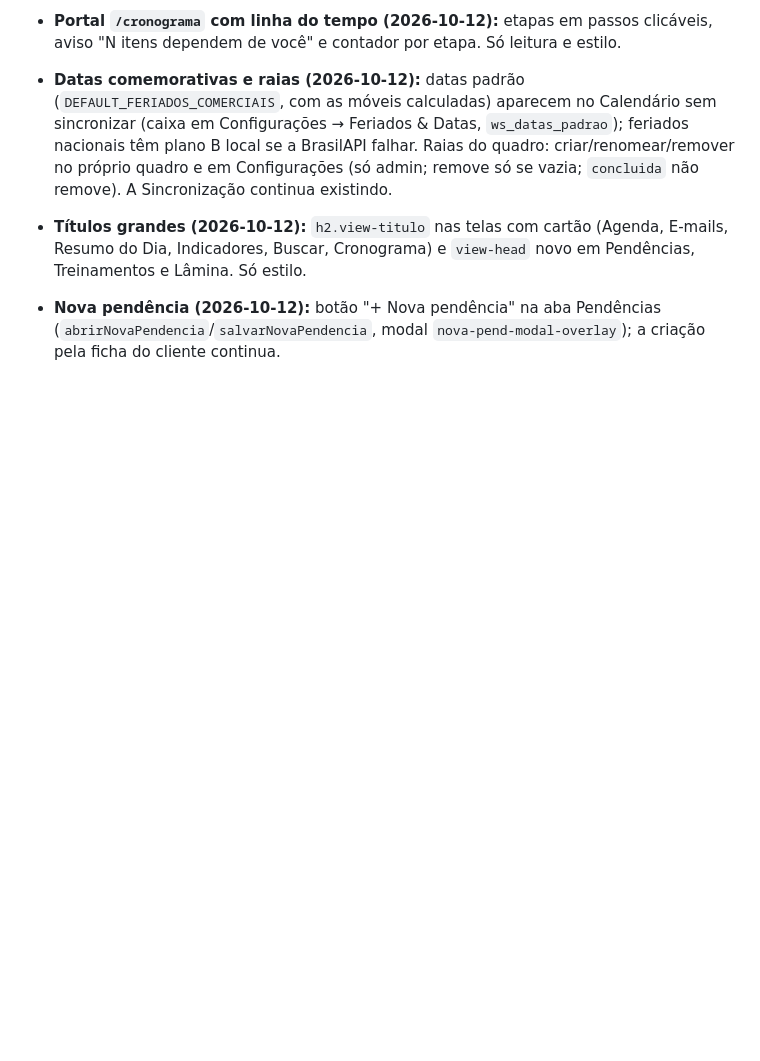
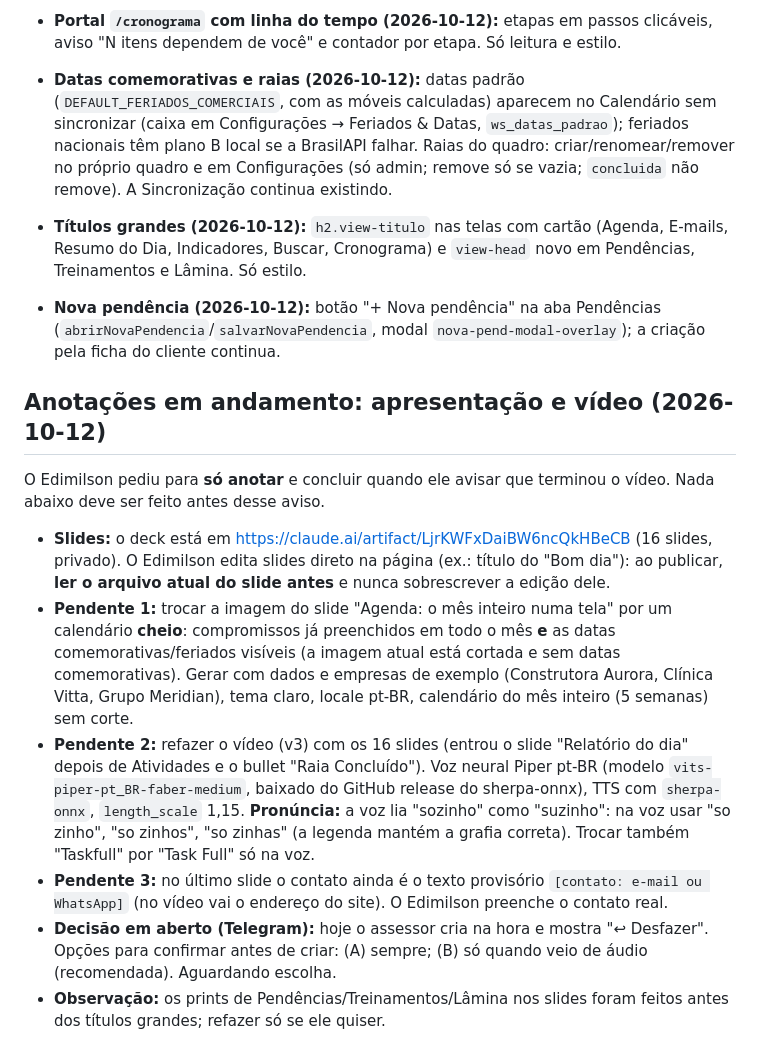
Before and after one commit to ejnascimentogit/Task, a Markdown page: CLAUDE.md, the part around the change. Rendered like a GitHub page; blank space fills up the shorter version.

Commit message:
Anotações da apresentação e do vídeo (pendências a concluir quando o Edimilson avisar)
Co-Authored-By: Claude Sonnet 5.5 <noreply@anthropic.com>
Claude-Session: https://claude.ai/code/session_01E9dTumYopbwFZoGisTbMZv

```diff
--- a/CLAUDE.md
+++ b/CLAUDE.md
@@ -157,3 +157,12 @@ Bloco no Resumo do Dia (só perfil Pessoal), sem IA e sem chave. Tempo pelo Open
 - **Títulos grandes (2026-10-12):** `h2.view-titulo` nas telas com cartão (Agenda, E-mails, Resumo do Dia, Indicadores, Buscar, Cronograma) e `view-head` novo em Pendências, Treinamentos e Lâmina. Só estilo.
 
 - **Nova pendência (2026-10-12):** botão "+ Nova pendência" na aba Pendências (`abrirNovaPendencia`/`salvarNovaPendencia`, modal `nova-pend-modal-overlay`); a criação pela ficha do cliente continua.
+
+## Anotações em andamento: apresentação e vídeo (2026-10-12)
+O Edimilson pediu para **só anotar** e concluir quando ele avisar que terminou o vídeo. Nada abaixo deve ser feito antes desse aviso.
+- **Slides:** o deck está em https://claude.ai/artifact/LjrKWFxDaiBW6ncQkHBeCB (16 slides, privado). O Edimilson edita slides direto na página (ex.: título do "Bom dia"): ao publicar, **ler o arquivo atual do slide antes** e nunca sobrescrever a edição dele.
+- **Pendente 1:** trocar a imagem do slide "Agenda: o mês inteiro numa tela" por um calendário **cheio**: compromissos já preenchidos em todo o mês **e** as datas comemorativas/feriados visíveis (a imagem atual está cortada e sem datas comemorativas). Gerar com dados e empresas de exemplo (Construtora Aurora, Clínica Vitta, Grupo Meridian), tema claro, locale pt-BR, calendário do mês inteiro (5 semanas) sem corte.
+- **Pendente 2:** refazer o vídeo (v3) com os 16 slides (entrou o slide "Relatório do dia" depois de Atividades e o bullet "Raia Concluído"). Voz neural Piper pt-BR (modelo `vits-piper-pt_BR-faber-medium`, baixado do GitHub release do sherpa-onnx), TTS com `sherpa-onnx`, `length_scale` 1,15. **Pronúncia:** a voz lia "sozinho" como "suzinho": na voz usar "so zinho", "so zinhos", "so zinhas" (a legenda mantém a grafia correta). Trocar também "Taskfull" por "Task Full" só na voz.
+- **Pendente 3:** no último slide o contato ainda é o texto provisório `[contato: e-mail ou WhatsApp]` (no vídeo vai o endereço do site). O Edimilson preenche o contato real.
+- **Decisão em aberto (Telegram):** hoje o assessor cria na hora e mostra "↩ Desfazer". Opções para confirmar antes de criar: (A) sempre; (B) só quando veio de áudio (recomendada). Aguardando escolha.
+- **Observação:** os prints de Pendências/Treinamentos/Lâmina nos slides foram feitos antes dos títulos grandes; refazer só se ele quiser.
```
